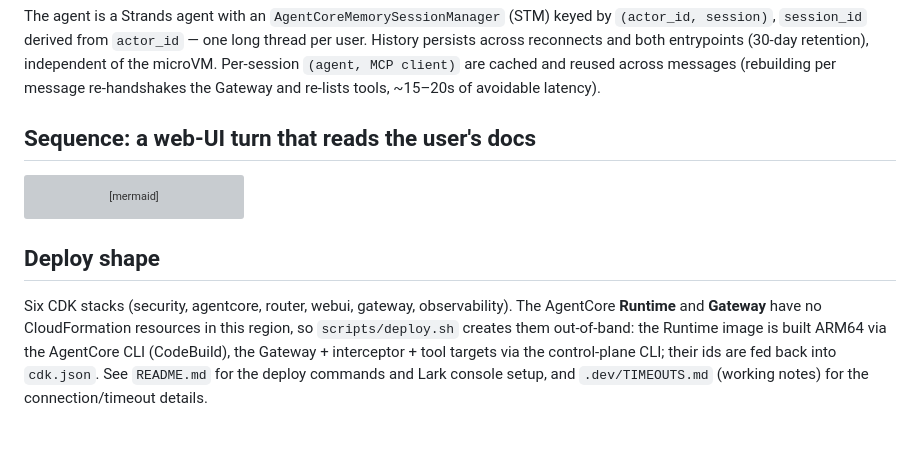
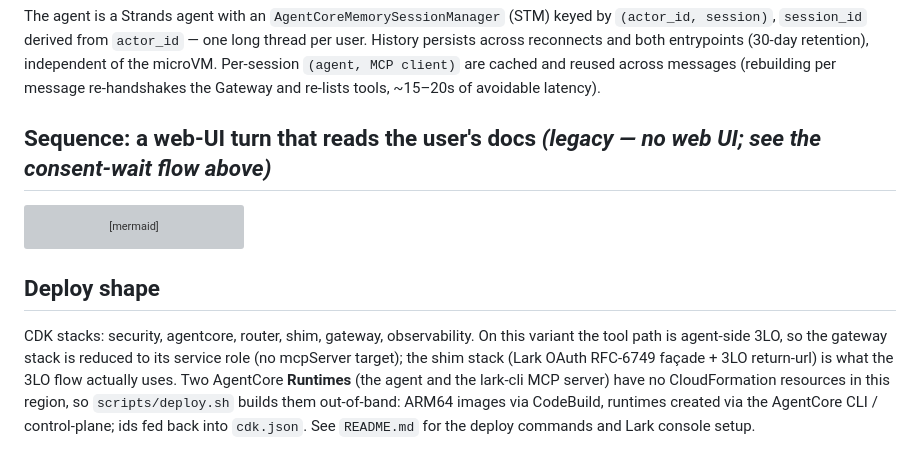
Before and after one commit to aws-samples/sample-lark-identity-on-agentcore-native, a Markdown page: docs/architecture.md, the part around one of its changes. Rendered like a GitHub page; grey boxes are pictures that could not be loaded.

````diff
--- a/docs/architecture.md
+++ b/docs/architecture.md
@@ -97,7 +90,7 @@ Note the deliberate split: the Runtime uses SigV4 inbound (so the webhook + web
 
 The agent is a Strands agent with an `AgentCoreMemorySessionManager` (STM) keyed by `(actor_id, session)`, `session_id` derived from `actor_id` — one long thread per user. History persists across reconnects and both entrypoints (30-day retention), independent of the microVM. Per-session `(agent, MCP client)` are cached and reused across messages (rebuilding per message re-handshakes the Gateway and re-lists tools, ~15–20s of avoidable latency).
 
-## Sequence: a web-UI turn that reads the user's docs
+## Sequence: a web-UI turn that reads the user's docs *(legacy — no web UI; see the consent-wait flow above)*
 
 ```mermaid
 sequenceDiagram
@@ -137,4 +130,4 @@ sequenceDiagram
 
 ## Deploy shape
 
-Six CDK stacks (security, agentcore, router, webui, gateway, observability). The AgentCore **Runtime** and **Gateway** have no CloudFormation resources in this region, so `scripts/deploy.sh` creates them out-of-band: the Runtime image is built ARM64 via the AgentCore CLI (CodeBuild), the Gateway + interceptor + tool targets via the control-plane CLI; their ids are fed back into `cdk.json`. See `README.md` for the deploy commands and Lark console setup, and `.dev/TIMEOUTS.md` (working notes) for the connection/timeout details.
+CDK stacks: security, agentcore, router, shim, gateway, observability. On this variant the tool path is agent-side 3LO, so the gateway stack is reduced to its service role (no mcpServer target); the shim stack (Lark OAuth RFC-6749 façade + 3LO return-url) is what the 3LO flow actually uses. Two AgentCore **Runtimes** (the agent and the lark-cli MCP server) have no CloudFormation resources in this region, so `scripts/deploy.sh` builds them out-of-band: ARM64 images via CodeBuild, runtimes created via the AgentCore CLI / control-plane; ids fed back into `cdk.json`. See `README.md` for the deploy commands and Lark console setup.
````
Also changed, not shown: other parts of docs/architecture.md (+23 -30 lines).
